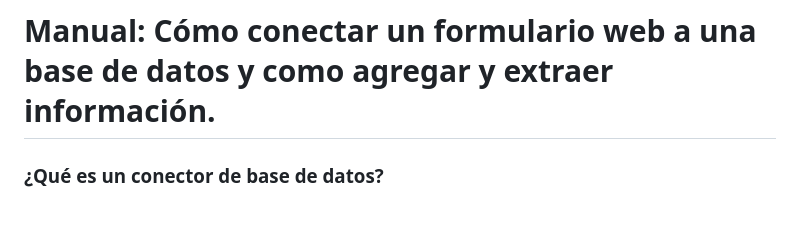
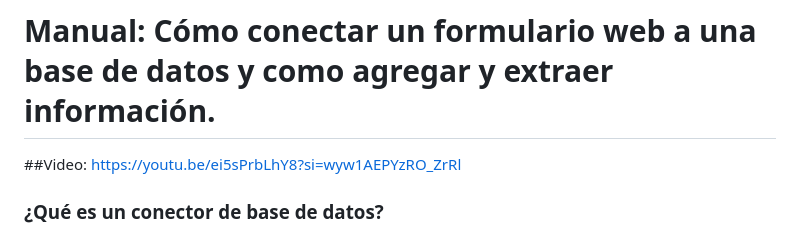
Before and after one commit to lorenarodriguez2306/Conectores-BD-LRodriguez-Sandoval-BRodriguez, a Markdown page: manual.md, the part around the change. GitHub-like rendering.

Commit message:
Add video link to database connector manual
Added a video link for connecting a web form to a database.

```diff
--- a/manual.md
+++ b/manual.md
@@ -1,4 +1,6 @@
 # Manual: Cómo conectar un formulario web a una base de datos y como agregar y extraer información.
+
+##Video: https://youtu.be/ei5sPrbLhY8?si=wyw1AEPYzRO_ZrRl
 
 ### ¿Qué es un conector de base de datos?
 
```
